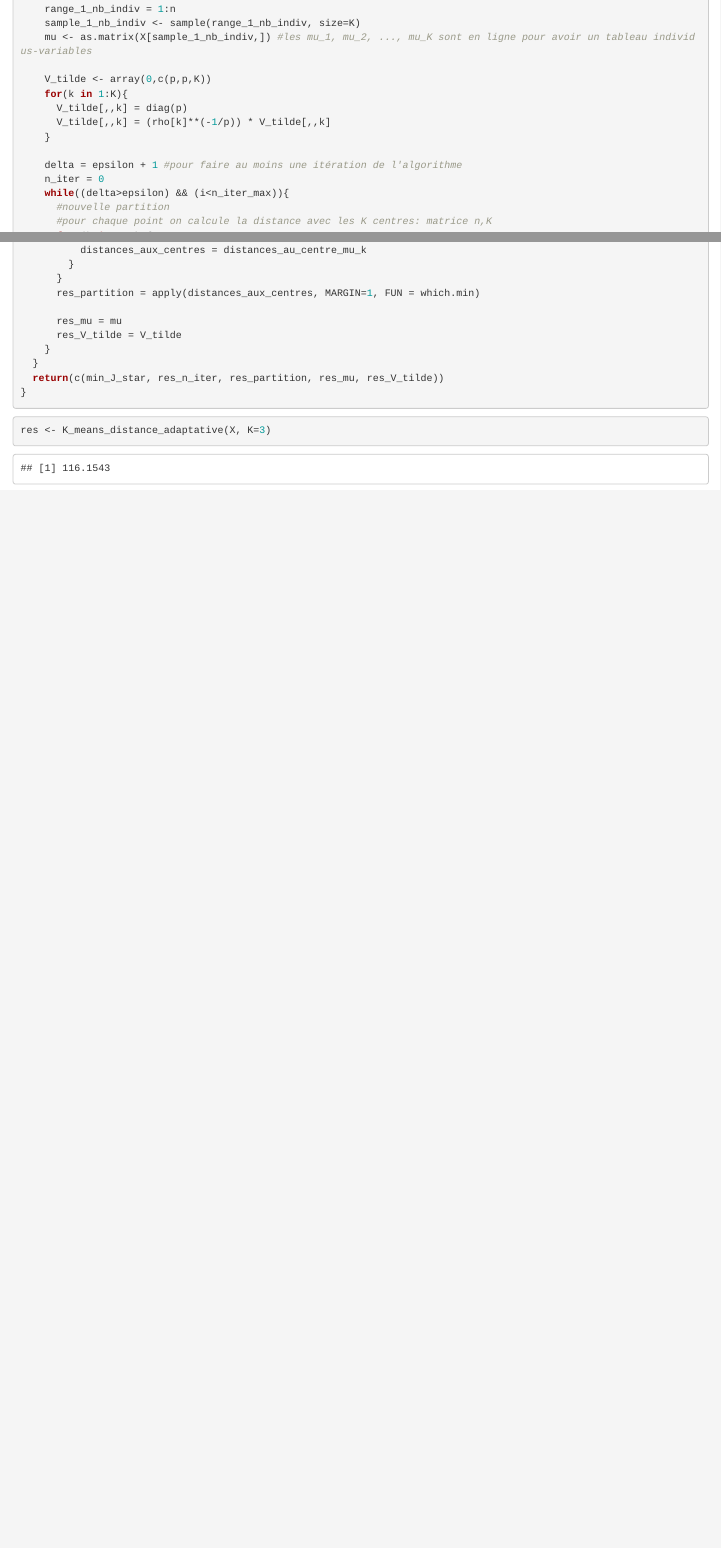
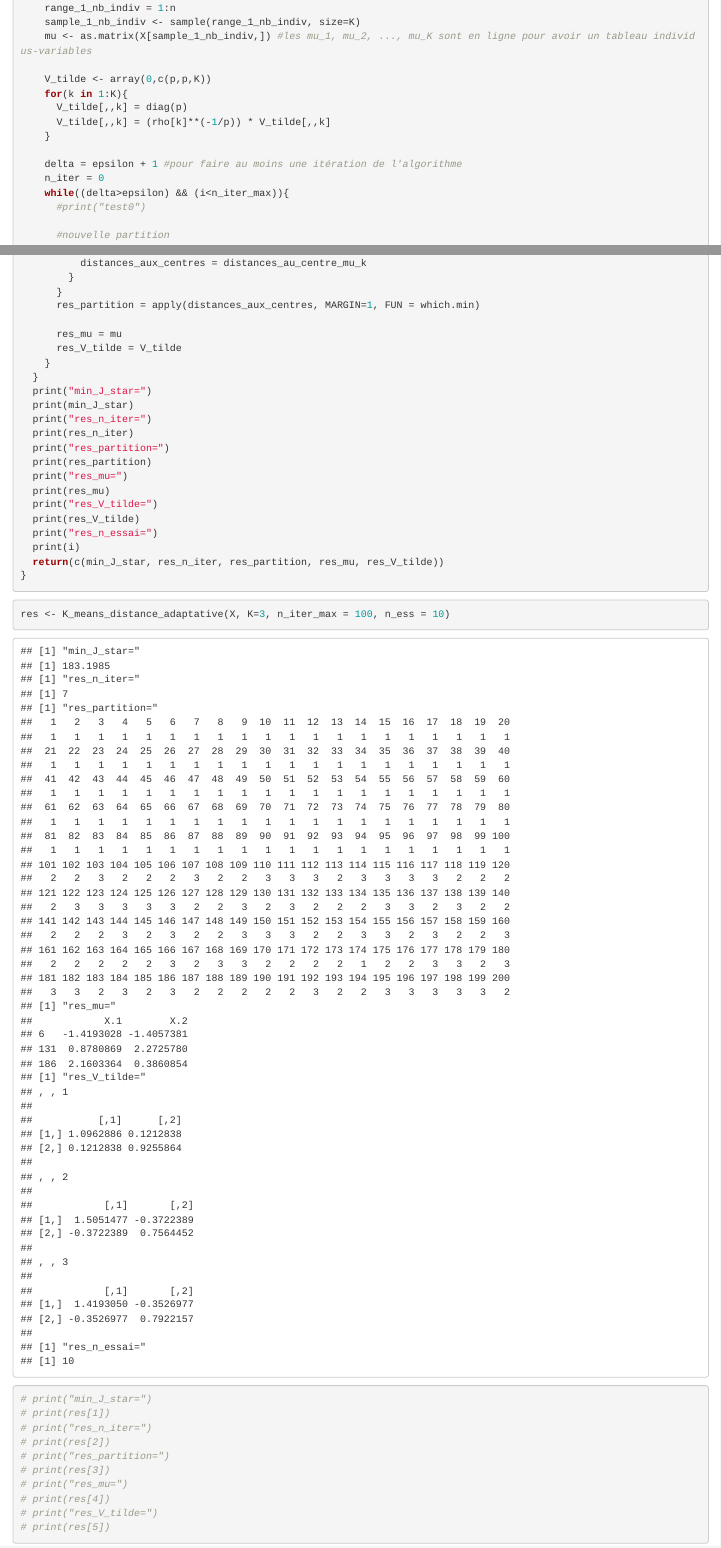
Before and after one commit to antoinecollas/SY09_K_means, an R Markdown document (projet.Rmd): the page in a window 1100 px wide, from 13550 px down before the commit and from 13610 px down after it, so that both start at the same text, and a second part further down, joined at a grey line. Rendered offline with R 4.5, knitr and Pandoc, with nearby package versions; code that draws random numbers runs with fixed seeds of ours; some code elsewhere in the file could not run offline.

Commit message:
correction de quelques bugs

````diff
--- a/projet.Rmd
+++ b/projet.Rmd
@@ -267,3 +270,4 @@ K_means_distance_adaptative <- function(X, K, rho=rep(1, K), n_iter_max=100, n_e
     delta = epsilon + 1 #pour faire au moins une itération de l'algorithme
     n_iter = 0
     while((delta>epsilon) && (i<n_iter_max)){
+      #print("test0")
@@ -339,10 +360,32 @@ K_means_distance_adaptative <- function(X, K, rho=rep(1, K), n_iter_max=100, n_e
       res_V_tilde = V_tilde
     }
   }
+  print("min_J_star=")
+  print(min_J_star)
+  print("res_n_iter=")
+  print(res_n_iter)
+  print("res_partition=")
+  print(res_partition)
+  print("res_mu=")
+  print(res_mu)
+  print("res_V_tilde=")
+  print(res_V_tilde)
+  print("res_n_essai=")
+  print(i)
   return(c(min_J_star, res_n_iter, res_partition, res_mu, res_V_tilde))
 }
 ```
 
 ```{r}
-res <- K_means_distance_adaptative(X, K=3)
+res <- K_means_distance_adaptative(X, K=3, n_iter_max = 100, n_ess = 10)
+# print("min_J_star=")
+# print(res[1])
+# print("res_n_iter=")
+# print(res[2])
+# print("res_partition=")
+# print(res[3])
+# print("res_mu=")
+# print(res[4])
+# print("res_V_tilde=")
+# print(res[5])
 ```
````
Also changed, not shown: projet.Rmd (32 more changed lines).
